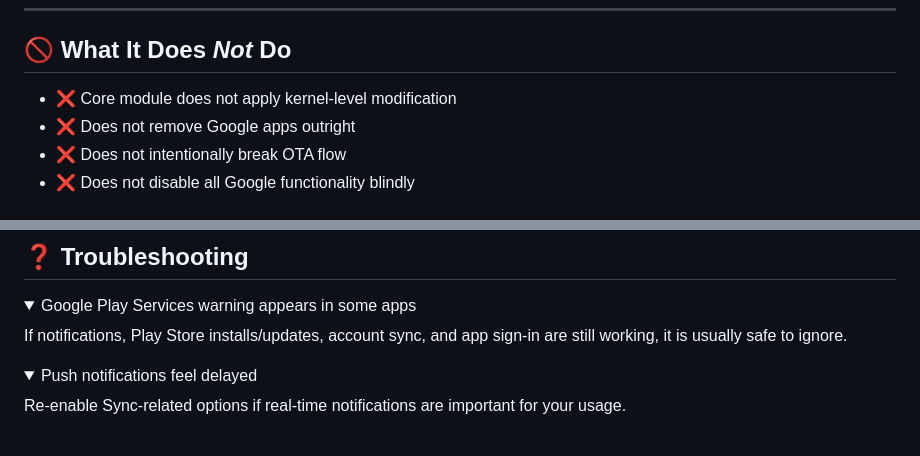
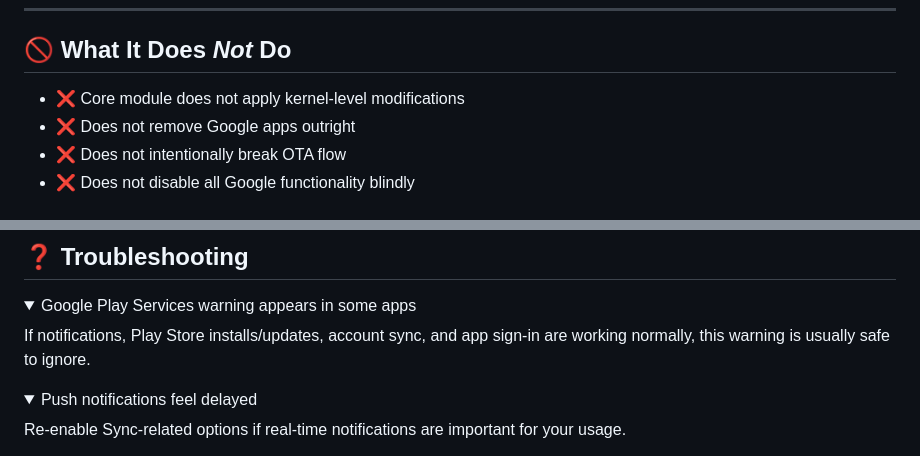
Before and after one commit to kaushikieeee/GhostGMS, a Markdown page: README.md, 2 parts joined by grey strips. GitHub-like rendering; folded sections open.

Commit message:
docs: polish README grammar and troubleshooting clarity

```diff
--- a/README.md
+++ b/README.md
@@ -84,7 +84,7 @@ That is expected; battery results usually improve after the settling phase.
 
 ## 🚫 What It Does *Not* Do
 
-- ❌ Core module does not apply kernel-level modification
+- ❌ Core module does not apply kernel-level modifications
 - ❌ Does not remove Google apps outright
 - ❌ Does not intentionally break OTA flow
 - ❌ Does not disable all Google functionality blindly
@@ -113,7 +113,7 @@ That is expected; battery results usually improve after the settling phase.
 
 <details>
 <summary>Google Play Services warning appears in some apps</summary>
-If notifications, Play Store installs/updates, account sync, and app sign-in are still working, it is usually safe to ignore.
+If notifications, Play Store installs/updates, account sync, and app sign-in are working normally, this warning is usually safe to ignore.
 </details>
 
 <details>
```
